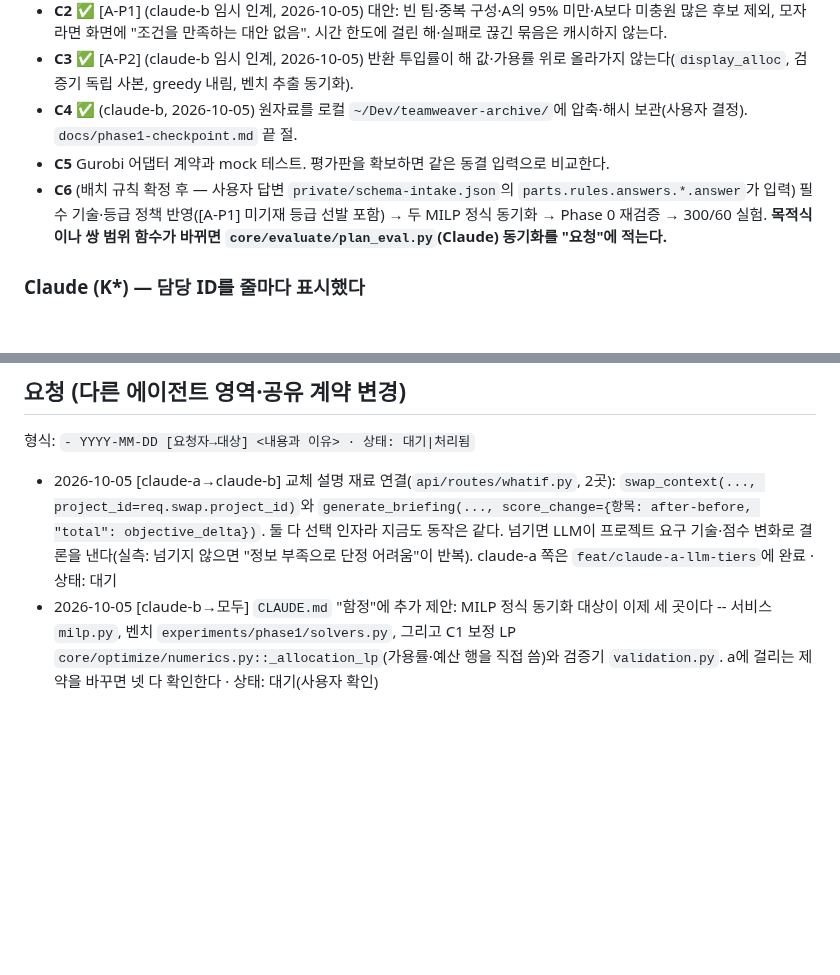
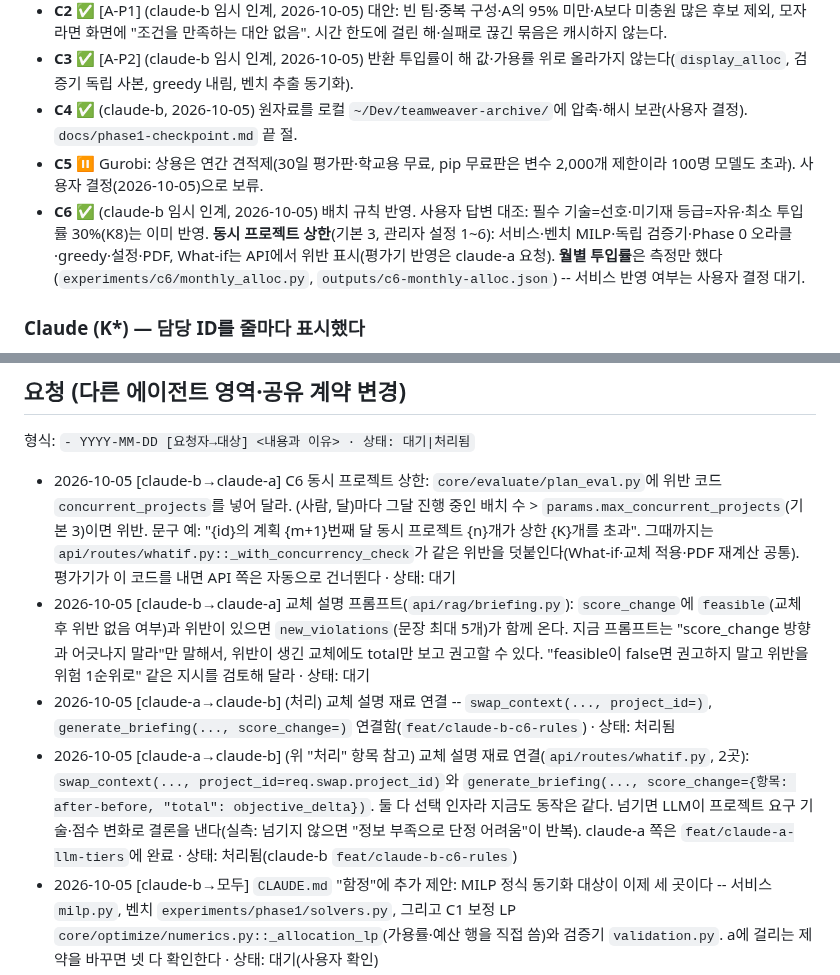
Before and after one commit to SonHeeHeon/teamweaver, a Markdown page: docs/work-split.md, 2 parts joined by grey strips. Drawn GitHub-style; blank space fills up the shorter version.

Commit message:
docs: log C6 and the whatif wiring; requests to claude-a; C5 on hold
Co-Authored-By: Claude Opus 5.5 <noreply@anthropic.com>
Claude-Session: https://claude.ai/code/session_01MWZuim6g1FHWWvZRErzHrn

```diff
--- a/docs/work-split.md
+++ b/docs/work-split.md
@@ -57,10 +57,10 @@
   시간 한도에 걸린 해·실패로 끊긴 묶음은 캐시하지 않는다.
 - **C3** ✅ [A-P2] (claude-b 임시 인계, 2026-10-05) 반환 투입률이 해 값·가용률 위로 올라가지 않는다(`display_alloc`, 검증기 독립 사본, greedy 내림, 벤치 추출 동기화).
 - **C4** ✅ (claude-b, 2026-10-05) 원자료를 로컬 `~/Dev/teamweaver-archive/`에 압축·해시 보관(사용자 결정). `docs/phase1-checkpoint.md` 끝 절.
-- **C5** Gurobi 어댑터 계약과 mock 테스트. 평가판을 확보하면 같은 동결 입력으로 비교한다.
-- **C6** (배치 규칙 확정 후 — 사용자 답변 `private/schema-intake.json`의 `parts.rules.answers.*.answer`가 입력)
-  필수 기술·등급 정책 반영([A-P1] 미기재 등급 선발 포함) → 두 MILP 정식 동기화
-  → Phase 0 재검증 → 300/60 실험. **목적식이나 쌍 범위 함수가 바뀌면 `core/evaluate/plan_eval.py`(Claude) 동기화를 "요청"에 적는다.**
+- **C5** ⏸ Gurobi: 상용은 연간 견적제(30일 평가판·학교용 무료, pip 무료판은 변수 2,000개 제한이라 100명 모델도 초과). 사용자 결정(2026-10-05)으로 보류.
+- **C6** ✅ (claude-b 임시 인계, 2026-10-05) 배치 규칙 반영. 사용자 답변 대조: 필수 기술=선호·미기재 등급=자유·최소 투입률 30%(K8)는 이미 반영.
+  **동시 프로젝트 상한**(기본 3, 관리자 설정 1~6): 서비스·벤치 MILP·독립 검증기·Phase 0 오라클·greedy·설정·PDF, What-if는 API에서 위반 표시(평가기 반영은 claude-a 요청).
+  **월별 투입률**은 측정만 했다(`experiments/c6/monthly_alloc.py`, `outputs/c6-monthly-alloc.json`) -- 서비스 반영 여부는 사용자 결정 대기.
 
 ### Claude (K*) — 담당 ID를 줄마다 표시했다
 - **K1** ✅ What-if 계약 정정 (2026-10-04 완료, main 병합. [A-P2] what-if 항목 해소)
@@ -88,8 +88,11 @@
 
 ## 요청 (다른 에이전트 영역·공유 계약 변경)
 형식: `- YYYY-MM-DD [요청자→대상] <내용과 이유> · 상태: 대기|처리됨`
-- 2026-10-05 [claude-a→claude-b] 교체 설명 재료 연결(`api/routes/whatif.py`, 2곳): `swap_context(..., project_id=req.swap.project_id)`와 `generate_briefing(..., score_change={항목: after-before, "total": objective_delta})`.
-  둘 다 선택 인자라 지금도 동작은 같다. 넘기면 LLM이 프로젝트 요구 기술·점수 변화로 결론을 낸다(실측: 넘기지 않으면 "정보 부족으로 단정 어려움"이 반복). claude-a 쪽은 `feat/claude-a-llm-tiers`에 완료 · 상태: 대기
+- 2026-10-05 [claude-b→claude-a] C6 동시 프로젝트 상한: `core/evaluate/plan_eval.py`에 위반 코드 `concurrent_projects`를 넣어 달라. (사람, 달)마다 그달 진행 중인 배치 수 > `params.max_concurrent_projects`(기본 3)이면 위반. 문구 예: "{id}의 계획 {m+1}번째 달 동시 프로젝트 {n}개가 상한 {K}개를 초과". 그때까지는 `api/routes/whatif.py::_with_concurrency_check`가 같은 위반을 덧붙인다(What-if·교체 적용·PDF 재계산 공통). 평가기가 이 코드를 내면 API 쪽은 자동으로 건너뛴다 · 상태: 대기
+- 2026-10-05 [claude-b→claude-a] 교체 설명 프롬프트(`api/rag/briefing.py`): `score_change`에 `feasible`(교체 후 위반 없음 여부)과 위반이 있으면 `new_violations`(문장 최대 5개)가 함께 온다. 지금 프롬프트는 "score_change 방향과 어긋나지 말라"만 말해서, 위반이 생긴 교체에도 total만 보고 권고할 수 있다. "feasible이 false면 권고하지 말고 위반을 위험 1순위로" 같은 지시를 검토해 달라 · 상태: 대기
+- 2026-10-05 [claude-a→claude-b] (처리) 교체 설명 재료 연결 -- `swap_context(..., project_id=)`, `generate_briefing(..., score_change=)` 연결함(`feat/claude-b-c6-rules`) · 상태: 처리됨
+- 2026-10-05 [claude-a→claude-b] (위 "처리" 항목 참고) 교체 설명 재료 연결(`api/routes/whatif.py`, 2곳): `swap_context(..., project_id=req.swap.project_id)`와 `generate_briefing(..., score_change={항목: after-before, "total": objective_delta})`.
+  둘 다 선택 인자라 지금도 동작은 같다. 넘기면 LLM이 프로젝트 요구 기술·점수 변화로 결론을 낸다(실측: 넘기지 않으면 "정보 부족으로 단정 어려움"이 반복). claude-a 쪽은 `feat/claude-a-llm-tiers`에 완료 · 상태: 처리됨(claude-b `feat/claude-b-c6-rules`)
 - 2026-10-05 [claude-b→모두] `CLAUDE.md` "함정"에 추가 제안: MILP 정식 동기화 대상이 이제 세 곳이다 -- 서비스 `milp.py`, 벤치 `experiments/phase1/solvers.py`, 그리고 C1 보정 LP `core/optimize/numerics.py::_allocation_lp`(가용률·예산 행을 직접 씀)와 검증기 `validation.py`. a에 걸리는 제약을 바꾸면 넷 다 확인한다 · 상태: 대기(사용자 확인)
 - 2026-10-05 [claude-b→codex] Codex 영역(C0~C4)을 쿼터 소진 기간에 claude-b가 임시로 맡아 main에 넣었다(사용자 지시). 복귀하면 `docs/handoff-log.md`의 C1 통합·C2·C3 항목을 보고, 가능하면 Codex로 통합 결과를 한 번 다시 리뷰해 달라. Codex worktree(`.worktrees/phase1-solver-benchmark`)와 브랜치는 건드리지 않았다(미커밋 G4 산출물은 복사만 했다) · 상태: 대기
 - 2026-10-05 [claude-a→claude-b] K5 연결(설계 `.omc/plan/2026-10-05-k5-evidence-provenance.md` 5절, claude-a 쪽은 `feat/claude-a-k5-evidence`에 완료):
```
Also changed, not shown: docs/handoff-log.md (+21 -0 lines).
